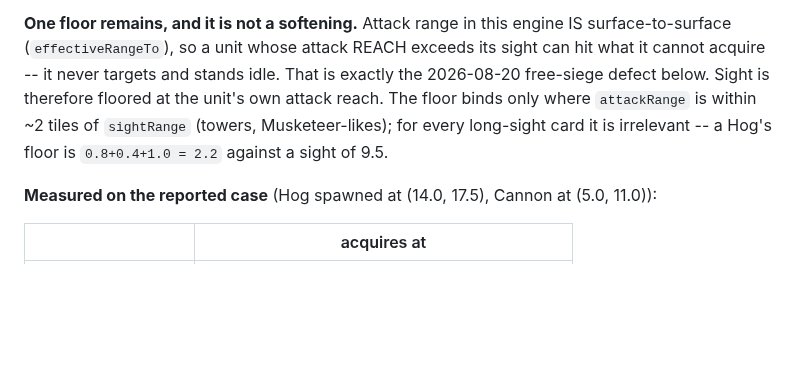
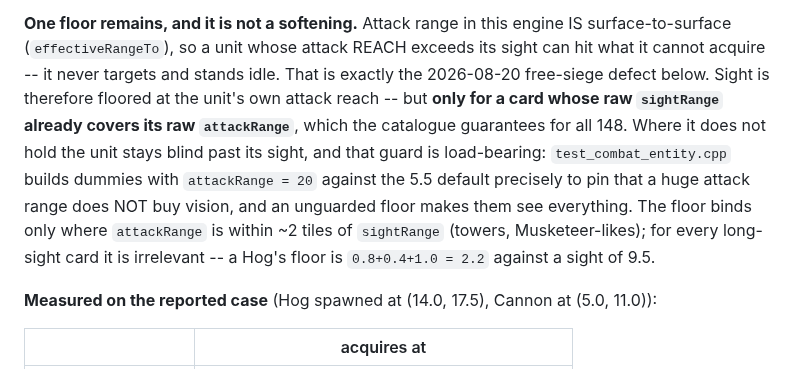
Before and after one commit to itzik123/ClashRoyaleAi, a Markdown page: CLAUDE.md, the part around the change. Rendered like a GitHub page; blank space fills up the shorter version.

Commit message:
Correct CLAUDE.md's description of the sight floor's well-formed guard
The floor applies only where raw sightRange >= raw attackRange. The guard is
what keeps test_combat_entity.cpp's attackRange-20 dummies blind; without it an
unguarded floor lets them see the whole board.

Co-Authored-By: Claude Opus 5 <noreply@anthropic.com>

```diff
--- a/CLAUDE.md
+++ b/CLAUDE.md
@@ -680,10 +680,15 @@ systemically.
 IS surface-to-surface (`effectiveRangeTo`), so a unit whose attack REACH
 exceeds its sight can hit what it cannot acquire -- it never targets and stands
 idle. That is exactly the 2026-08-20 free-siege defect below. Sight is
-therefore floored at the unit's own attack reach. The floor binds only where
-`attackRange` is within ~2 tiles of `sightRange` (towers, Musketeer-likes); for
-every long-sight card it is irrelevant -- a Hog's floor is `0.8+0.4+1.0 = 2.2`
-against a sight of 9.5.
+therefore floored at the unit's own attack reach -- but **only for a card whose
+raw `sightRange` already covers its raw `attackRange`**, which the catalogue
+guarantees for all 148. Where it does not hold the unit stays blind past its
+sight, and that guard is load-bearing: `test_combat_entity.cpp` builds dummies
+with `attackRange = 20` against the 5.5 default precisely to pin that a huge
+attack range does NOT buy vision, and an unguarded floor makes them see
+everything. The floor binds only where `attackRange` is within ~2 tiles of
+`sightRange` (towers, Musketeer-likes); for every long-sight card it is
+irrelevant -- a Hog's floor is `0.8+0.4+1.0 = 2.2` against a sight of 9.5.
 
 **Measured on the reported case** (Hog spawned at (14.0, 17.5), Cannon at
 (5.0, 11.0)):
```
